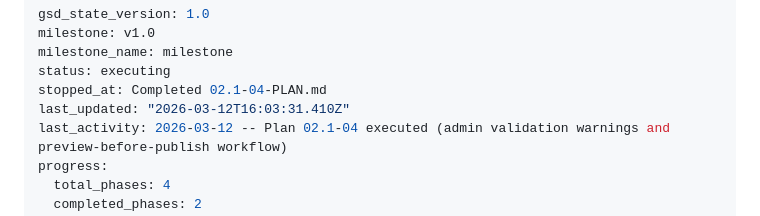
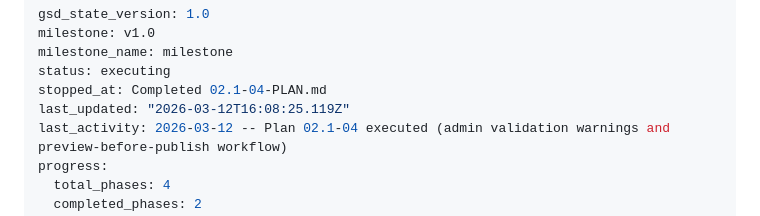
Before and after one commit to Joshhoganliveaz/roam-dashboard, a Markdown page: .planning/STATE.md, the part around the change. Rendered like a GitHub page.

Commit message:
docs(phase-02.1): complete phase execution

```diff
--- a/.planning/STATE.md
+++ b/.planning/STATE.md
@@ -4,7 +4,7 @@ milestone: v1.0
 milestone_name: milestone
 status: executing
 stopped_at: Completed 02.1-04-PLAN.md
-last_updated: "2026-03-12T16:03:31.410Z"
+last_updated: "2026-03-12T16:08:25.119Z"
 last_activity: 2026-03-12 -- Plan 02.1-04 executed (admin validation warnings and preview-before-publish workflow)
 progress:
   total_phases: 4
```
Also changed, not shown: 1 other file.
